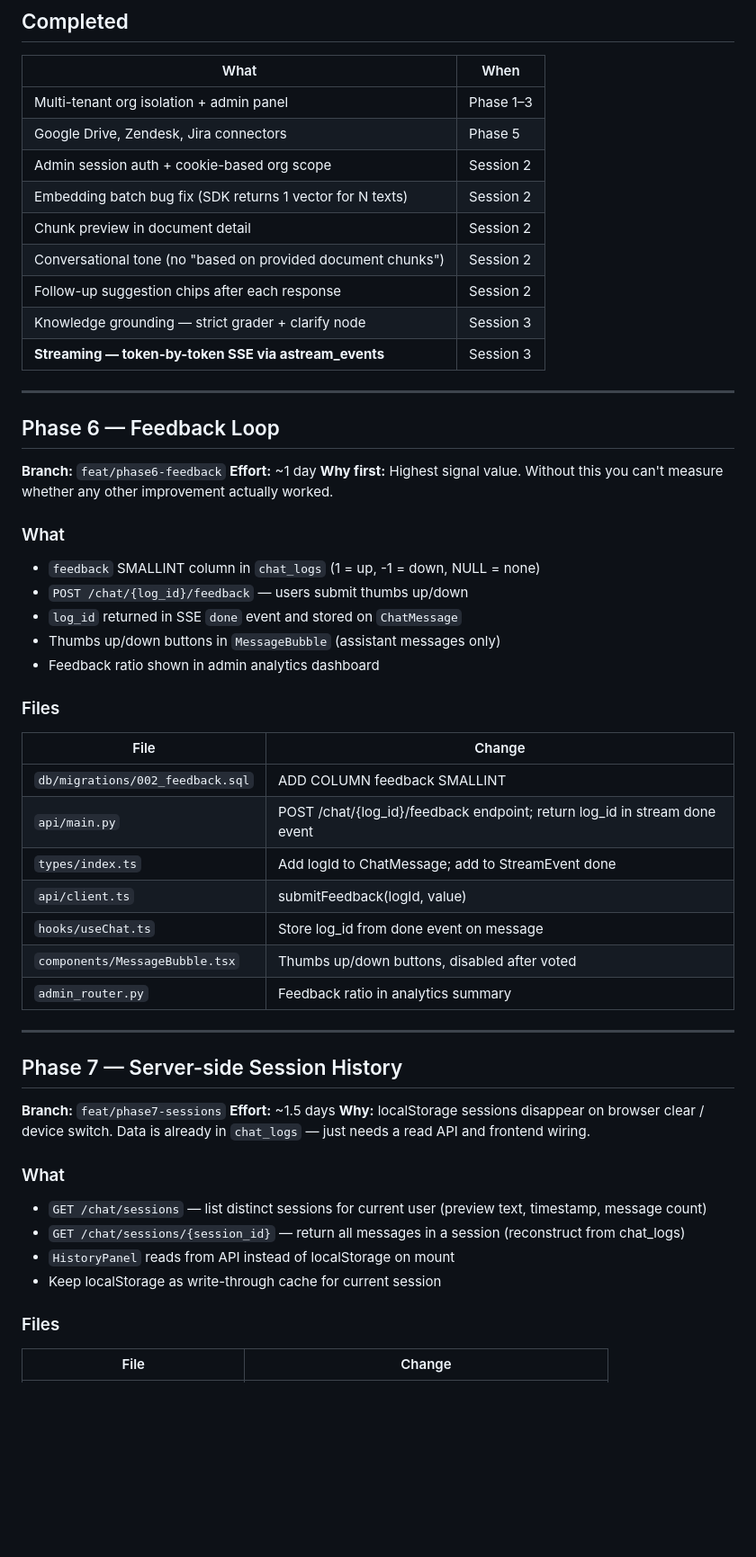
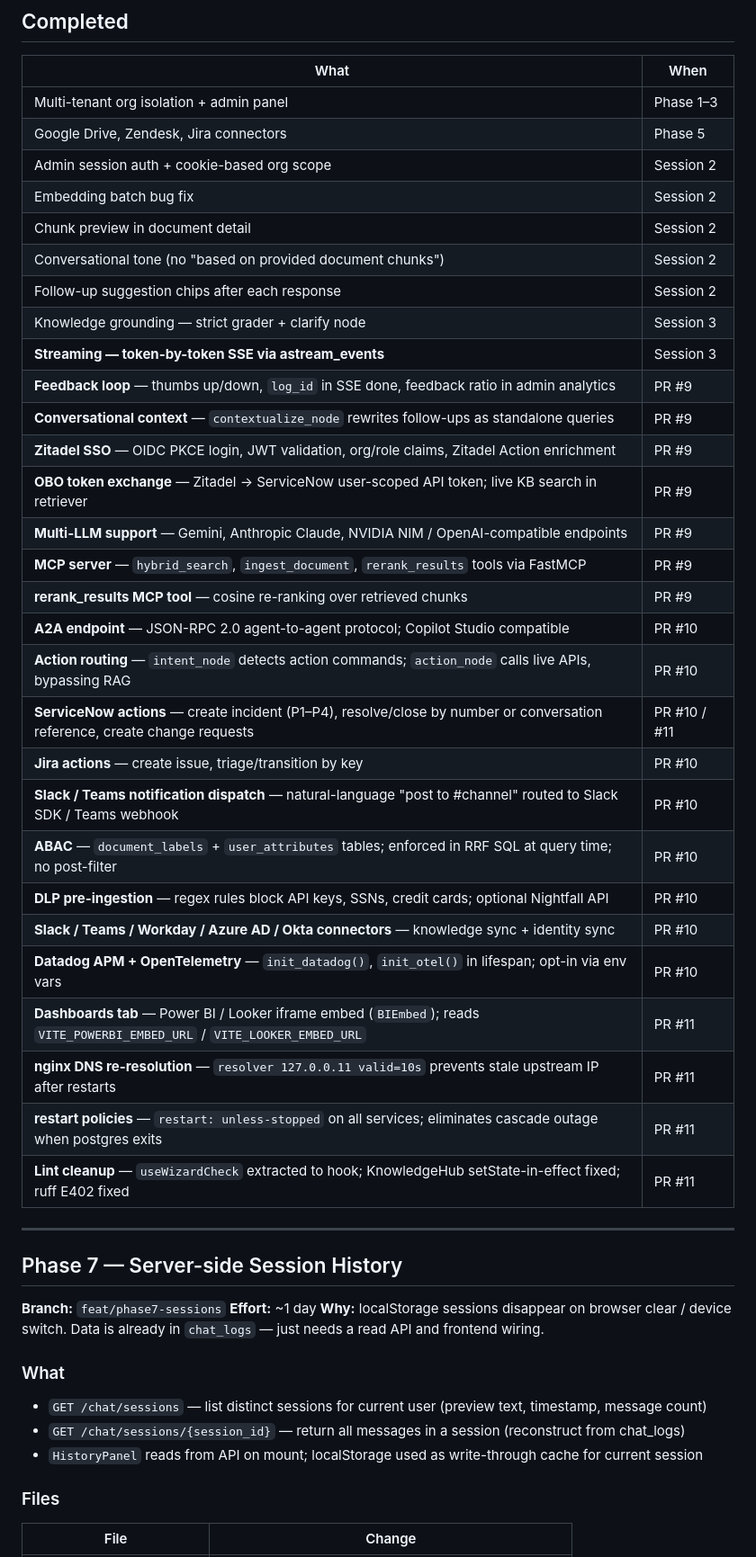
Before and after one commit to vishnubv89/rag-platform, a Markdown page: ROADMAP.md, the part around one of its changes. Shown at 90% size. Rendered like a GitHub page; blank space fills up the shorter version.

```diff
--- a/ROADMAP.md
+++ b/ROADMAP.md
@@ -15,50 +15,44 @@
 | Multi-tenant org isolation + admin panel | Phase 1–3 |
 | Google Drive, Zendesk, Jira connectors | Phase 5 |
 | Admin session auth + cookie-based org scope | Session 2 |
-| Embedding batch bug fix (SDK returns 1 vector for N texts) | Session 2 |
+| Embedding batch bug fix | Session 2 |
 | Chunk preview in document detail | Session 2 |
 | Conversational tone (no "based on provided document chunks") | Session 2 |
 | Follow-up suggestion chips after each response | Session 2 |
 | Knowledge grounding — strict grader + clarify node | Session 3 |
 | **Streaming — token-by-token SSE via astream_events** | Session 3 |
-
----
-
-## Phase 6 — Feedback Loop
-**Branch:** `feat/phase6-feedback`
-**Effort:** ~1 day
-**Why first:** Highest signal value. Without this you can't measure whether any other improvement actually worked.
-
-### What
-- `feedback` SMALLINT column in `chat_logs` (1 = up, -1 = down, NULL = none)
-- `POST /chat/{log_id}/feedback` — users submit thumbs up/down
-- `log_id` returned in SSE `done` event and stored on `ChatMessage`
-- Thumbs up/down buttons in `MessageBubble` (assistant messages only)
-- Feedback ratio shown in admin analytics dashboard
-
-### Files
-| File | Change |
-|---|---|
-| `db/migrations/002_feedback.sql` | ADD COLUMN feedback SMALLINT |
-| `api/main.py` | POST /chat/{log_id}/feedback endpoint; return log_id in stream done event |
-| `types/index.ts` | Add logId to ChatMessage; add to StreamEvent done |
-| `api/client.ts` | submitFeedback(logId, value) |
-| `hooks/useChat.ts` | Store log_id from done event on message |
-| `components/MessageBubble.tsx` | Thumbs up/down buttons, disabled after voted |
-| `admin_router.py` | Feedback ratio in analytics summary |
+| **Feedback loop** — thumbs up/down, `log_id` in SSE done, feedback ratio in admin analytics | PR #9 |
+| **Conversational context** — `contextualize_node` rewrites follow-ups as standalone queries | PR #9 |
+| **Zitadel SSO** — OIDC PKCE login, JWT validation, org/role claims, Zitadel Action enrichment | PR #9 |
+| **OBO token exchange** — Zitadel → ServiceNow user-scoped API token; live KB search in retriever | PR #9 |
+| **Multi-LLM support** — Gemini, Anthropic Claude, NVIDIA NIM / OpenAI-compatible endpoints | PR #9 |
+| **MCP server** — `hybrid_search`, `ingest_document`, `rerank_results` tools via FastMCP | PR #9 |
+| **rerank_results MCP tool** — cosine re-ranking over retrieved chunks | PR #9 |
+| **A2A endpoint** — JSON-RPC 2.0 agent-to-agent protocol; Copilot Studio compatible | PR #10 |
+| **Action routing** — `intent_node` detects action commands; `action_node` calls live APIs, bypassing RAG | PR #10 |
+| **ServiceNow actions** — create incident (P1–P4), resolve/close by number or conversation reference, create change requests | PR #10 / #11 |
+| **Jira actions** — create issue, triage/transition by key | PR #10 |
+| **Slack / Teams notification dispatch** — natural-language "post to #channel" routed to Slack SDK / Teams webhook | PR #10 |
+| **ABAC** — `document_labels` + `user_attributes` tables; enforced in RRF SQL at query time; no post-filter | PR #10 |
+| **DLP pre-ingestion** — regex rules block API keys, SSNs, credit cards; optional Nightfall API | PR #10 |
+| **Slack / Teams / Workday / Azure AD / Okta connectors** — knowledge sync + identity sync | PR #10 |
+| **Datadog APM + OpenTelemetry** — `init_datadog()`, `init_otel()` in lifespan; opt-in via env vars | PR #10 |
+| **Dashboards tab** — Power BI / Looker iframe embed (`BIEmbed`); reads `VITE_POWERBI_EMBED_URL` / `VITE_LOOKER_EMBED_URL` | PR #11 |
+| **nginx DNS re-resolution** — `resolver 127.0.0.11 valid=10s` prevents stale upstream IP after restarts | PR #11 |
+| **restart policies** — `restart: unless-stopped` on all services; eliminates cascade outage when postgres exits | PR #11 |
+| **Lint cleanup** — `useWizardCheck` extracted to hook; KnowledgeHub setState-in-effect fixed; ruff E402 fixed | PR #11 |
 
 ---
 
 ## Phase 7 — Server-side Session History
 **Branch:** `feat/phase7-sessions`
-**Effort:** ~1.5 days
+**Effort:** ~1 day
 **Why:** localStorage sessions disappear on browser clear / device switch. Data is already in `chat_logs` — just needs a read API and frontend wiring.
 
 ### What
 - `GET /chat/sessions` — list distinct sessions for current user (preview text, timestamp, message count)
 - `GET /chat/sessions/{session_id}` — return all messages in a session (reconstruct from chat_logs)
-- `HistoryPanel` reads from API instead of localStorage on mount
-- Keep localStorage as write-through cache for current session
+- `HistoryPanel` reads from API on mount; localStorage used as write-through cache for current session
 
 ### Files
 | File | Change |
```
Also changed, not shown: other parts of ROADMAP.md (+10 -28 lines).
